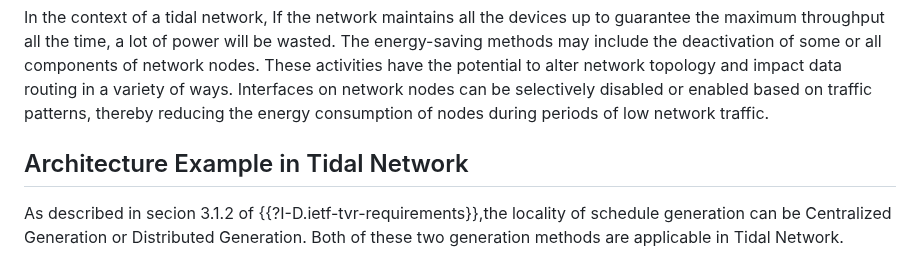
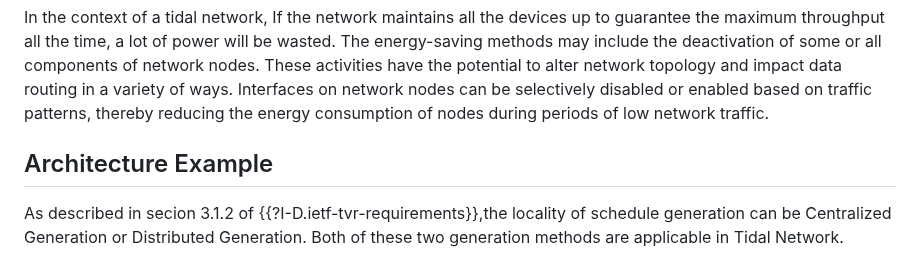
Before and after one commit to QiufangMa/control-schedule-framework, a Markdown page: draft-wqb-tvr-applicability.md, the part around the change. Rendered like a GitHub page.

```diff
--- a/draft-wqb-tvr-applicability.md
+++ b/draft-wqb-tvr-applicability.md
@@ -523,7 +523,7 @@ network nodes can be selectively disabled or enabled based on traffic patterns,
 thereby reducing the energy consumption of nodes during periods of low network
 traffic.
 
-## Architecture Example in Tidal Network
+## Architecture Example
 
 As described in secion 3.1.2 of {{?I-D.ietf-tvr-requirements}},the locality of
 schedule generation can be Centralized Generation or Distributed Generation. Both
```
